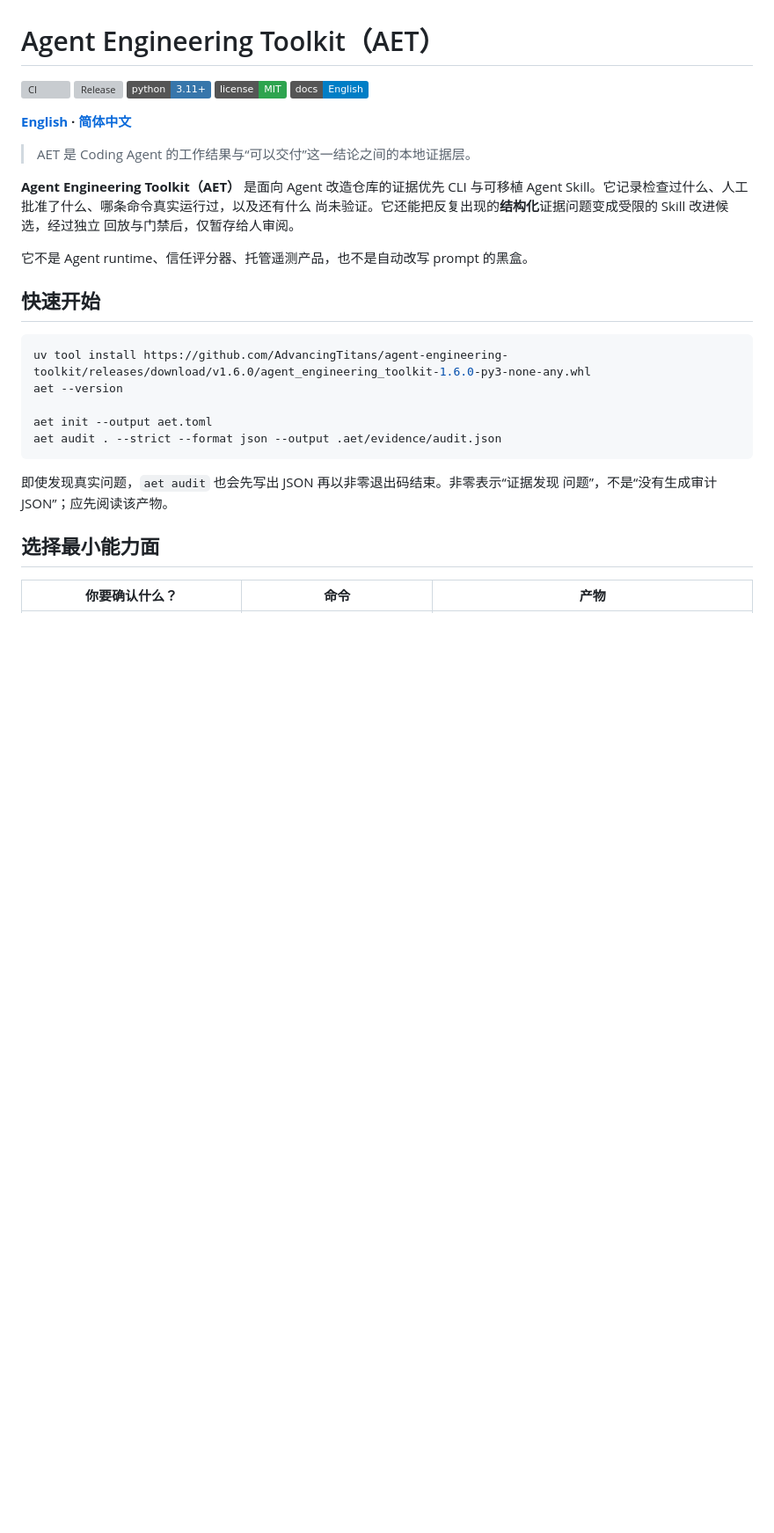
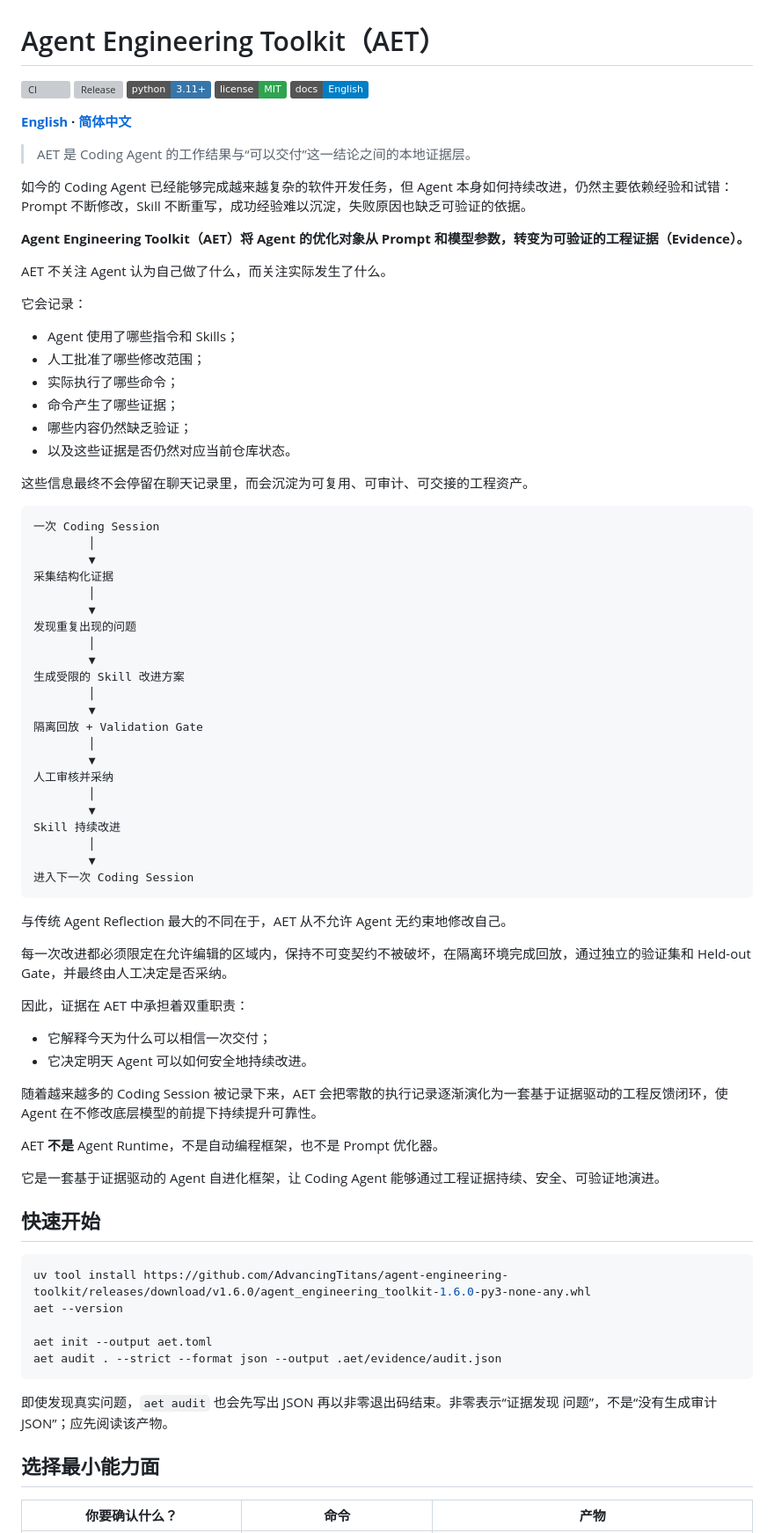
Before and after one commit to AdvancingTitans/agent-engineering-toolkit, a Markdown page: docs/README.zh-CN.md, the part around the change. Shown at 88% size. Rendered like a GitHub page; badges without logos; blank space fills up the shorter version; grey boxes are pictures that could not be loaded.

Commit message:
Enhance AET documentation with detailed explanations
Expanded the explanation of the Agent Engineering Toolkit (AET) and its focus on verifiable engineering evidence. Added details about the structured evidence collection process and the role of evidence in continuous improvement.

````diff
--- a/docs/README.zh-CN.md
+++ b/docs/README.zh-CN.md
@@ -10,12 +10,62 @@
 
 > AET 是 Coding Agent 的工作结果与“可以交付”这一结论之间的本地证据层。
 
-**Agent Engineering Toolkit（AET）** 是面向 Agent 改造仓库的证据优先 CLI 与可移植
-Agent Skill。它记录检查过什么、人工批准了什么、哪条命令真实运行过，以及还有什么
-尚未验证。它还能把反复出现的**结构化**证据问题变成受限的 Skill 改进候选，经过独立
-回放与门禁后，仅暂存给人审阅。
+如今的 Coding Agent 已经能够完成越来越复杂的软件开发任务，但 Agent 本身如何持续改进，仍然主要依赖经验和试错：Prompt 不断修改，Skill 不断重写，成功经验难以沉淀，失败原因也缺乏可验证的依据。
 
-它不是 Agent runtime、信任评分器、托管遥测产品，也不是自动改写 prompt 的黑盒。
+**Agent Engineering Toolkit（AET）将 Agent 的优化对象从 Prompt 和模型参数，转变为可验证的工程证据（Evidence）。**
+
+AET 不关注 Agent 认为自己做了什么，而关注实际发生了什么。
+
+它会记录：
+
+- Agent 使用了哪些指令和 Skills；
+- 人工批准了哪些修改范围；
+- 实际执行了哪些命令；
+- 命令产生了哪些证据；
+- 哪些内容仍然缺乏验证；
+- 以及这些证据是否仍然对应当前仓库状态。
+
+这些信息最终不会停留在聊天记录里，而会沉淀为可复用、可审计、可交接的工程资产。
+
+```text
+一次 Coding Session
+        │
+        ▼
+采集结构化证据
+        │
+        ▼
+发现重复出现的问题
+        │
+        ▼
+生成受限的 Skill 改进方案
+        │
+        ▼
+隔离回放 + Validation Gate
+        │
+        ▼
+人工审核并采纳
+        │
+        ▼
+Skill 持续改进
+        │
+        ▼
+进入下一次 Coding Session
+```
+
+与传统 Agent Reflection 最大的不同在于，AET 从不允许 Agent 无约束地修改自己。
+
+每一次改进都必须限定在允许编辑的区域内，保持不可变契约不被破坏，在隔离环境完成回放，通过独立的验证集和 Held-out Gate，并最终由人工决定是否采纳。
+
+因此，证据在 AET 中承担着双重职责：
+
+- 它解释今天为什么可以相信一次交付；
+- 它决定明天 Agent 可以如何安全地持续改进。
+
+随着越来越多的 Coding Session 被记录下来，AET 会把零散的执行记录逐渐演化为一套基于证据驱动的工程反馈闭环，使 Agent 在不修改底层模型的前提下持续提升可靠性。
+
+AET **不是** Agent Runtime，不是自动编程框架，也不是 Prompt 优化器。
+
+它是一套基于证据驱动的 Agent 自进化框架，让 Coding Agent 能够通过工程证据持续、安全、可验证地演进。
 
 ## 快速开始
 
````
